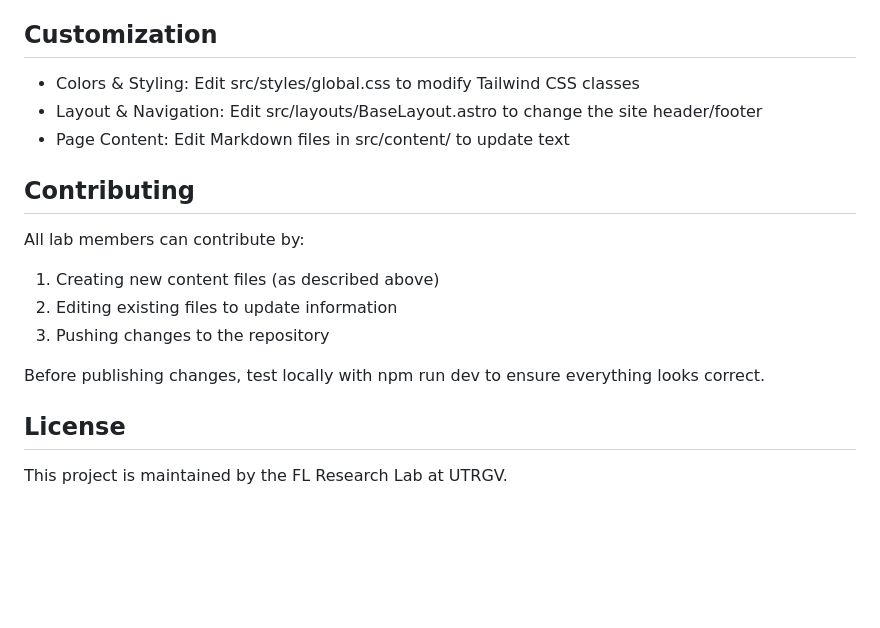
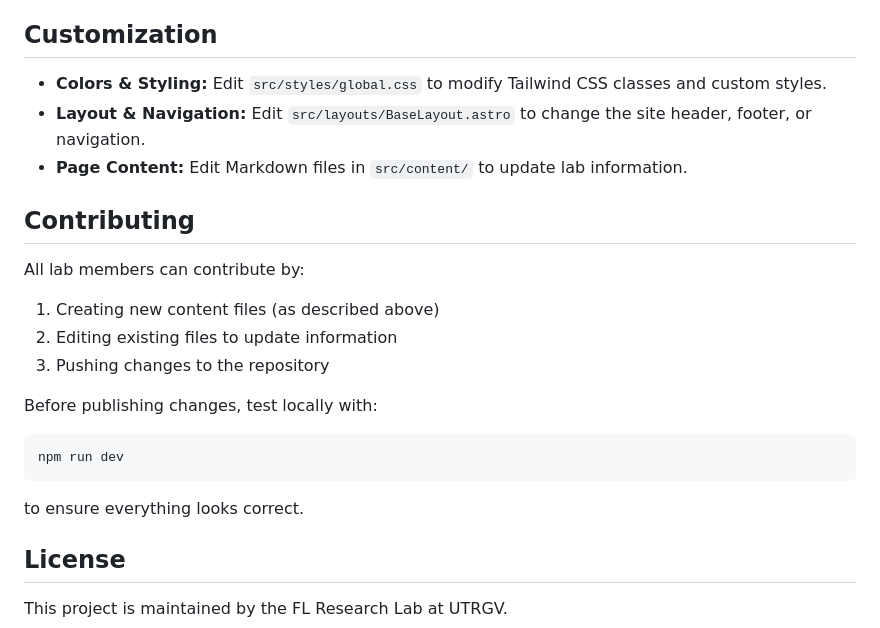
Before and after one commit to angelperedo97/FL-Research-Lab, a Markdown page: README.md, the part around one of its changes. Rendered like a GitHub page; blank space fills up the shorter version.

````diff
--- a/README.md
+++ b/README.md
@@ -143,18 +185,25 @@ The GitHub Actions workflow will automatically build and deploy your changes.
 
 ## Customization
 
-- Colors & Styling: Edit src/styles/global.css to modify Tailwind CSS classes
-- Layout & Navigation: Edit src/layouts/BaseLayout.astro to change the site header/footer
-- Page Content: Edit Markdown files in src/content/ to update text
+* **Colors & Styling:** Edit `src/styles/global.css` to modify Tailwind CSS classes and custom styles.
+* **Layout & Navigation:** Edit `src/layouts/BaseLayout.astro` to change the site header, footer, or navigation.
+* **Page Content:** Edit Markdown files in `src/content/` to update lab information.
 
 ## Contributing
 
 All lab members can contribute by:
+
 1. Creating new content files (as described above)
 2. Editing existing files to update information
 3. Pushing changes to the repository
 
-Before publishing changes, test locally with npm run dev to ensure everything looks correct.
+Before publishing changes, test locally with:
+
+```bash
+npm run dev
+```
+
+to ensure everything looks correct.
 
 ## License
 
````
Also changed, not shown: other parts of README.md (+81 -39 lines).
